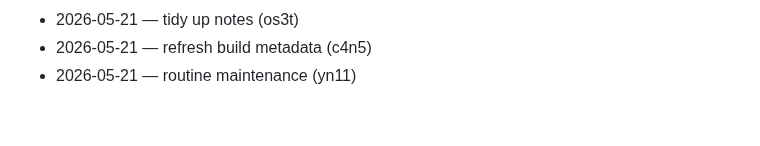
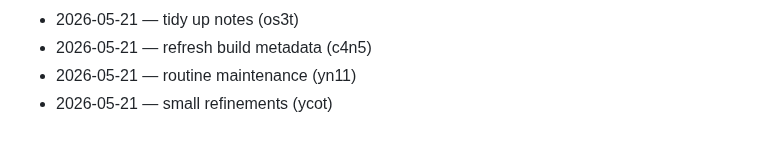
Before and after one commit to wurlelham531-svg/rune-stamp, a Markdown page: CHANGELOG.md, the part around the change. GitHub-like rendering.

Commit message:
docs: changelog tick

```diff
--- a/CHANGELOG.md
+++ b/CHANGELOG.md
@@ -77,3 +77,4 @@
 - 2026-05-21 — tidy up notes (os3t)
 - 2026-05-21 — refresh build metadata (c4n5)
 - 2026-05-21 — routine maintenance (yn11)
+- 2026-05-21 — small refinements (ycot)
```
